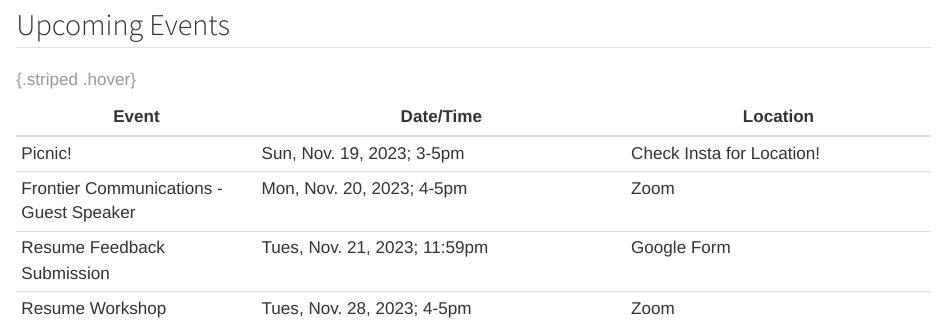
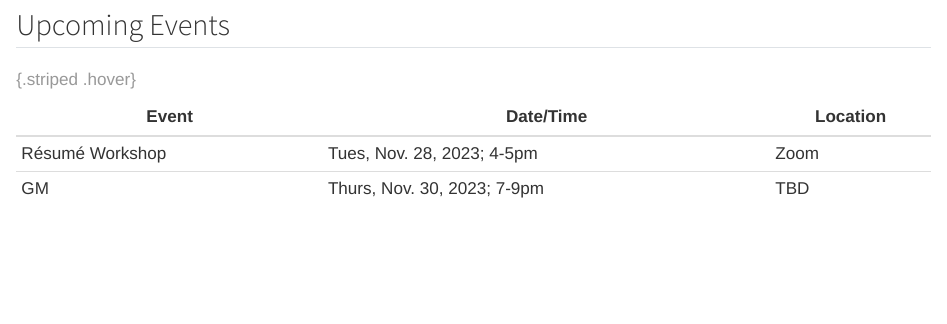
Before and after one commit to dscollab/dscollab.github.io, a Quarto document (index.qmd): the page in a window 1100 px wide, from 2720 px down. Rendered offline with R 4.5, knitr and Pandoc in place of Quarto, with nearby package versions.

Commit message:
Update Homepage Events

```diff
--- a/index.qmd
+++ b/index.qmd
@@ -91,10 +91,8 @@ At the Data Science Collaborative (DS Collab for short), our goal is to make dat
 
 | Event  | Date/Time  | Location |
 |--------|------------|----------|
-| Picnic! | Sun, Nov. 19, 2023; 3-5pm | Check Insta for Location! |
-| Frontier Communications - Guest Speaker | Mon, Nov. 20, 2023; 4-5pm | Zoom |
-| Resume Feedback Submission | Tues, Nov. 21, 2023; 11:59pm | Google Form |
-| Resume Workshop | Tues, Nov. 28, 2023; 4-5pm | Zoom |
+| Résumé Workshop | Tues, Nov. 28, 2023; 4-5pm | Zoom |
+| GM | Thurs, Nov. 30, 2023; 7-9pm | TBD |
 
 : {.striped .hover}
 
```
Also changed, not shown: docs/search.json, 1 other file.
